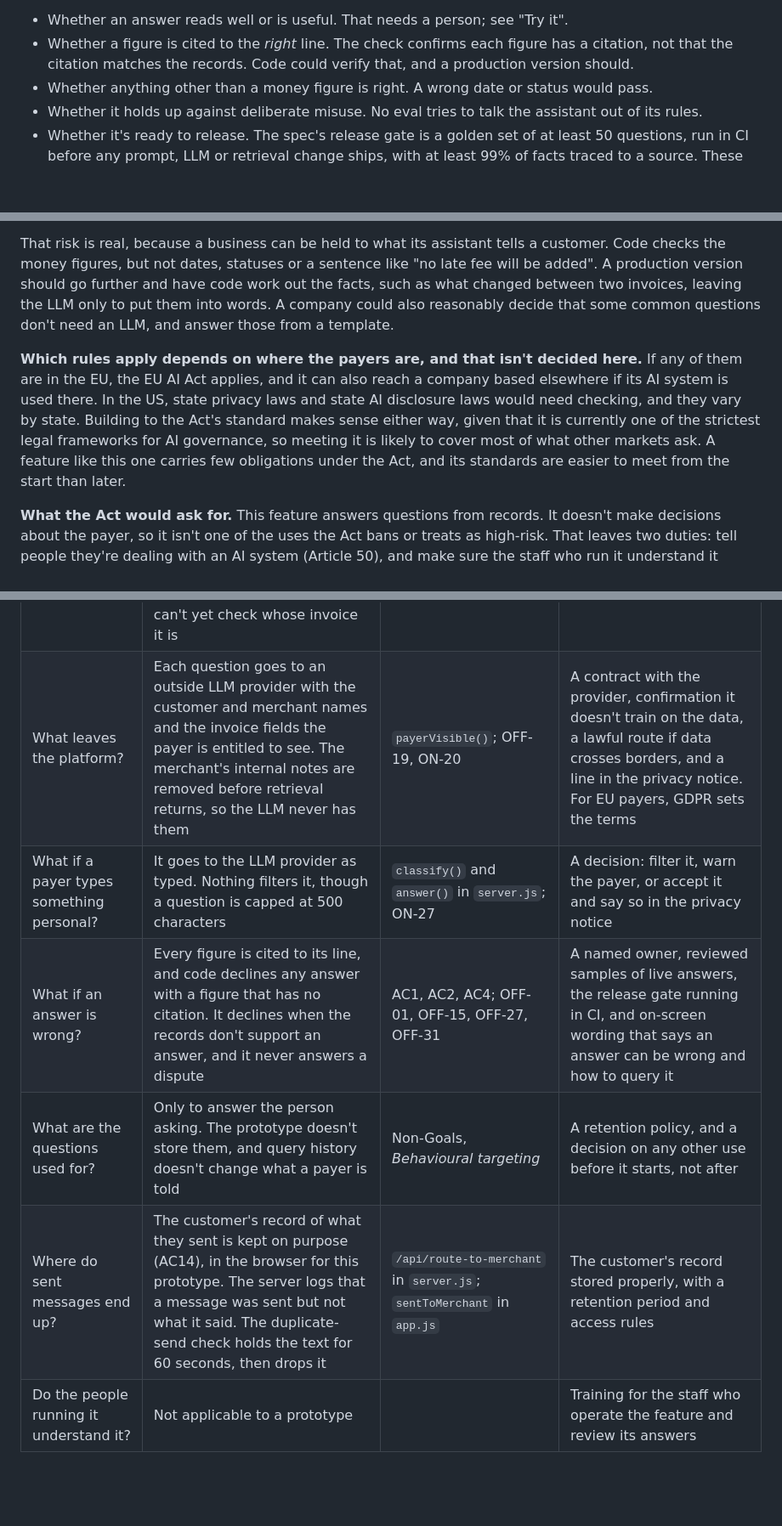
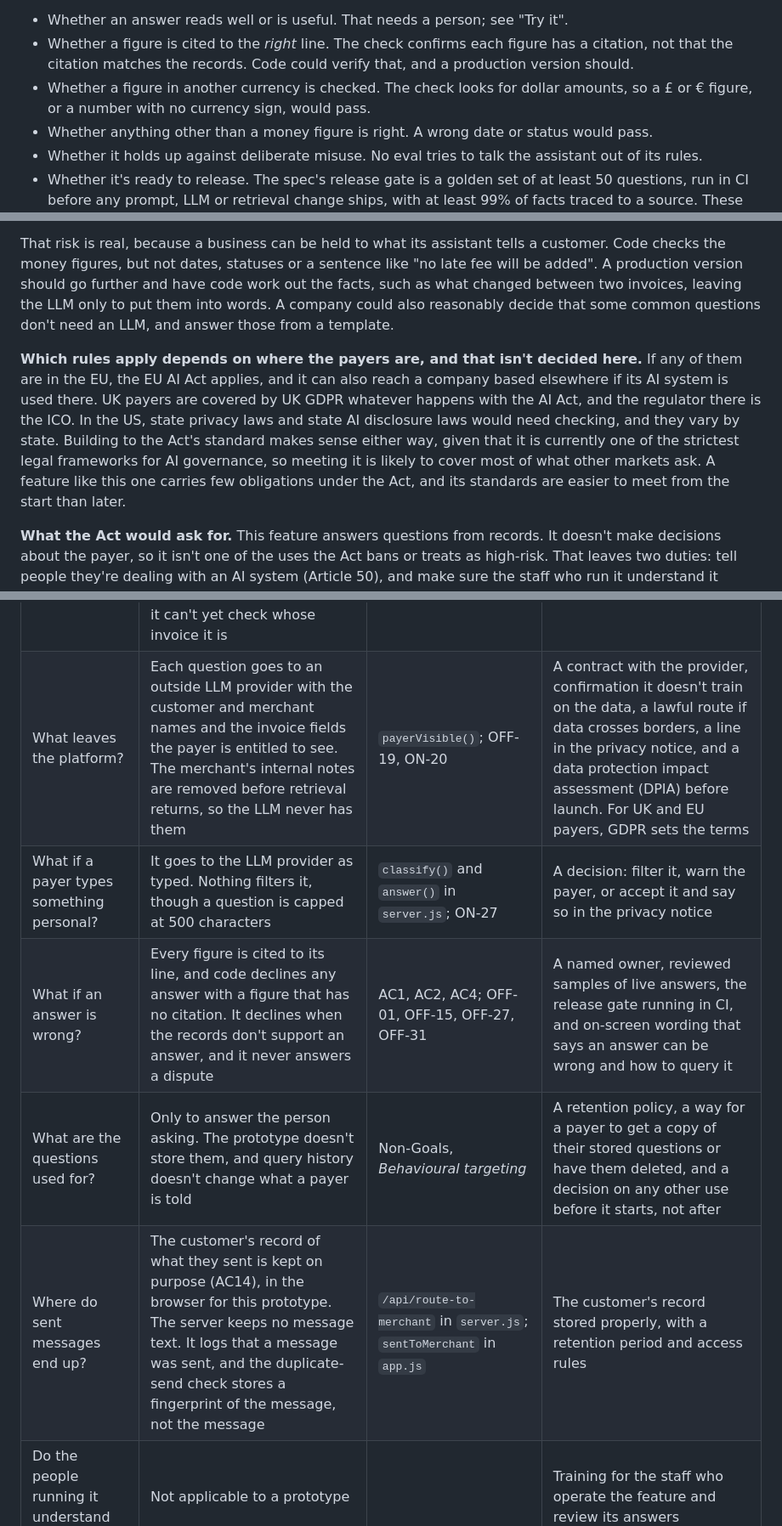
Before and after one commit to J-Hunniford/invoice-qa-prototype, a Markdown page: README.md, 3 parts joined by grey strips. Shown at 85% size. GitHub-like rendering; blank space fills up the shorter version.

Commit message:
Add UK GDPR and DPIA to the governance section

```diff
--- a/README.md
+++ b/README.md
@@ -173,6 +173,7 @@ Each case is tagged with the acceptance criterion it covers, in [`evals/cases.js
 
 - Whether an answer reads well or is useful. That needs a person; see "Try it".
 - Whether a figure is cited to the *right* line. The check confirms each figure has a citation, not that the citation matches the records. Code could verify that, and a production version should.
+- Whether a figure in another currency is checked. The check looks for dollar amounts, so a £ or € figure, or a number with no currency sign, would pass.
 - Whether anything other than a money figure is right. A wrong date or status would pass.
 - Whether it holds up against deliberate misuse. No eval tries to talk the assistant out of its rules.
 - Whether it's ready to release. The spec's release gate is a golden set of at least 50 questions, run in CI before any prompt, LLM or retrieval change ships, with at least 99% of facts traced to a source. These 66 are run by hand.
@@ -220,7 +221,7 @@ This feature puts an LLM between a business and the people who owe it money, so
 
 That risk is real, because a business can be held to what its assistant tells a customer. Code checks the money figures, but not dates, statuses or a sentence like "no late fee will be added". A production version should go further and have code work out the facts, such as what changed between two invoices, leaving the LLM only to put them into words. A company could also reasonably decide that some common questions don't need an LLM, and answer those from a template.
 
-**Which rules apply depends on where the payers are, and that isn't decided here.** If any of them are in the EU, the EU AI Act applies, and it can also reach a company based elsewhere if its AI system is used there. In the US, state privacy laws and state AI disclosure laws would need checking, and they vary by state. Building to the Act's standard makes sense either way, given that it is currently one of the strictest legal frameworks for AI governance, so meeting it is likely to cover most of what other markets ask. A feature like this one carries few obligations under the Act, and its standards are easier to meet from the start than later.
+**Which rules apply depends on where the payers are, and that isn't decided here.** If any of them are in the EU, the EU AI Act applies, and it can also reach a company based elsewhere if its AI system is used there. UK payers are covered by UK GDPR whatever happens with the AI Act, and the regulator there is the ICO. In the US, state privacy laws and state AI disclosure laws would need checking, and they vary by state. Building to the Act's standard makes sense either way, given that it is currently one of the strictest legal frameworks for AI governance, so meeting it is likely to cover most of what other markets ask. A feature like this one carries few obligations under the Act, and its standards are easier to meet from the start than later.
 
 **What the Act would ask for.** This feature answers questions from records. It doesn't make decisions about the payer, so it isn't one of the uses the Act bans or treats as high-risk. That leaves two duties: tell people they're dealing with an AI system (Article 50), and make sure the staff who run it understand it (Article 4). The LLM provider has separate duties of its own.
 
@@ -231,11 +232,11 @@ If this feature developed further to use the questions to predict who will pay l
 | Does the payer know it's AI? | A permanent notice on the panel, and a label on every answer so it survives a screenshot. Both say "automated", not "AI" | AC9; DOM-11 | A decision on whether "automated" is clear enough, since the Act expects people to be told it's an AI system. Legal confirmation of wording and placement in each market |
 | Can software tell the answers are AI-generated? | No. The label is text for people to read | AC9 | A legal view on whether the Act's rule on marking AI-generated content covers these answers |
 | Can a payer see someone else's invoice? | The check runs before any records are fetched and before a message is sent to the merchant, and a miss never confirms whether an invoice exists. There's only one hardcoded customer, so it can't yet check whose invoice it is | AC6; `authorizeInvoice()`; ON-26 | A real ownership check against the logged-in customer, on every endpoint |
-| What leaves the platform? | Each question goes to an outside LLM provider with the customer and merchant names and the invoice fields the payer is entitled to see. The merchant's internal notes are removed before retrieval returns, so the LLM never has them | `payerVisible()`; OFF-19, ON-20 | A contract with the provider, confirmation it doesn't train on the data, a lawful route if data crosses borders, and a line in the privacy notice. For EU payers, GDPR sets the terms |
+| What leaves the platform? | Each question goes to an outside LLM provider with the customer and merchant names and the invoice fields the payer is entitled to see. The merchant's internal notes are removed before retrieval returns, so the LLM never has them | `payerVisible()`; OFF-19, ON-20 | A contract with the provider, confirmation it doesn't train on the data, a lawful route if data crosses borders, a line in the privacy notice, and a data protection impact assessment (DPIA) before launch. For UK and EU payers, GDPR sets the terms |
 | What if a payer types something personal? | It goes to the LLM provider as typed. Nothing filters it, though a question is capped at 500 characters | `classify()` and `answer()` in `server.js`; ON-27 | A decision: filter it, warn the payer, or accept it and say so in the privacy notice |
 | What if an answer is wrong? | Every figure is cited to its line, and code declines any answer with a figure that has no citation. It declines when the records don't support an answer, and it never answers a dispute | AC1, AC2, AC4; OFF-01, OFF-15, OFF-27, OFF-31 | A named owner, reviewed samples of live answers, the release gate running in CI, and on-screen wording that says an answer can be wrong and how to query it |
-| What are the questions used for? | Only to answer the person asking. The prototype doesn't store them, and query history doesn't change what a payer is told | Non-Goals, *Behavioural targeting* | A retention policy, and a decision on any other use before it starts, not after |
-| Where do sent messages end up? | The customer's record of what they sent is kept on purpose (AC14), in the browser for this prototype. The server logs that a message was sent but not what it said. The duplicate-send check holds the text for 60 seconds, then drops it | `/api/route-to-merchant` in `server.js`; `sentToMerchant` in `app.js` | The customer's record stored properly, with a retention period and access rules |
+| What are the questions used for? | Only to answer the person asking. The prototype doesn't store them, and query history doesn't change what a payer is told | Non-Goals, *Behavioural targeting* | A retention policy, a way for a payer to get a copy of their stored questions or have them deleted, and a decision on any other use before it starts, not after |
+| Where do sent messages end up? | The customer's record of what they sent is kept on purpose (AC14), in the browser for this prototype. The server keeps no message text. It logs that a message was sent, and the duplicate-send check stores a fingerprint of the message, not the message | `/api/route-to-merchant` in `server.js`; `sentToMerchant` in `app.js` | The customer's record stored properly, with a retention period and access rules |
 | Do the people running it understand it? | Not applicable to a prototype | | Training for the staff who operate the feature and review its answers |
 
 Notes on three of the above points.
```
